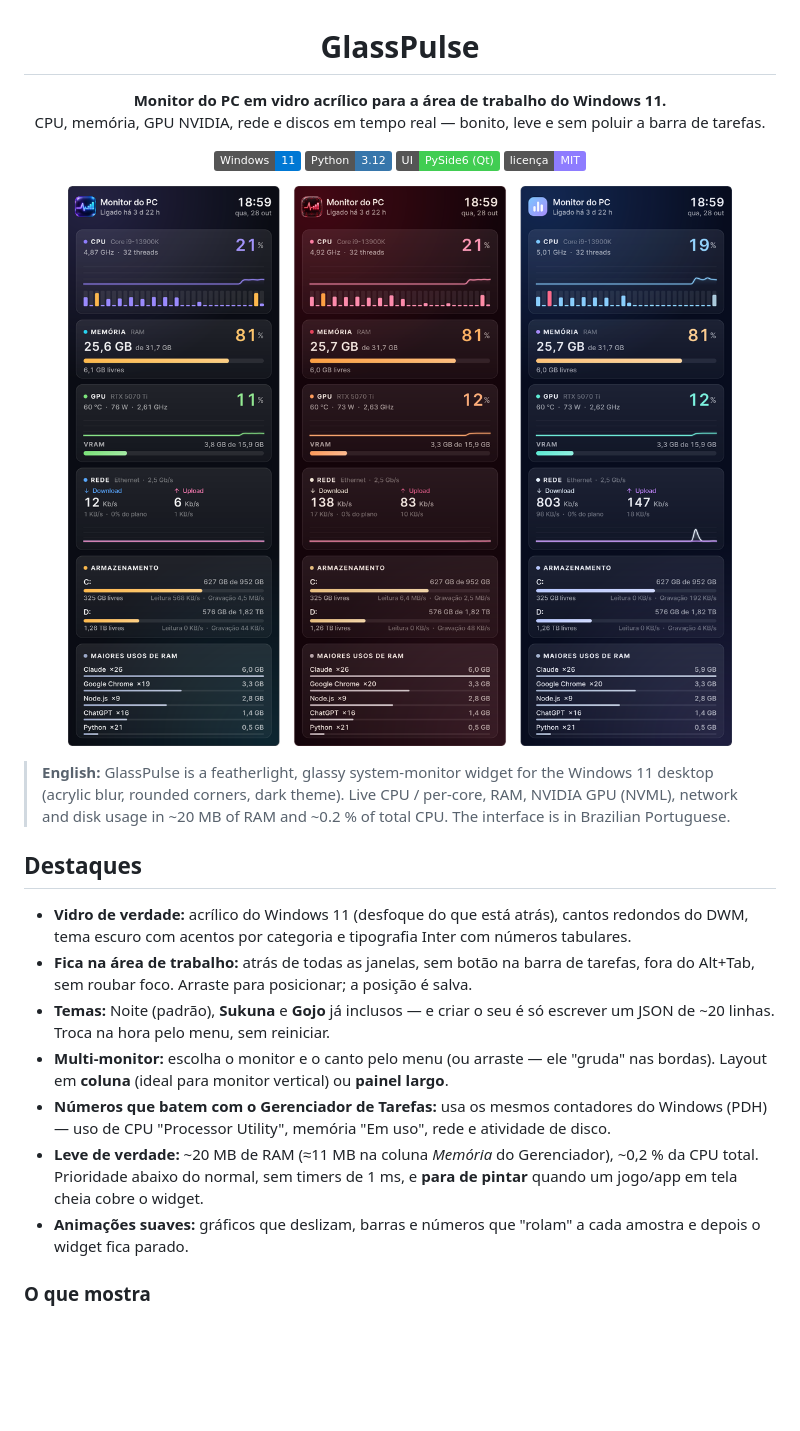
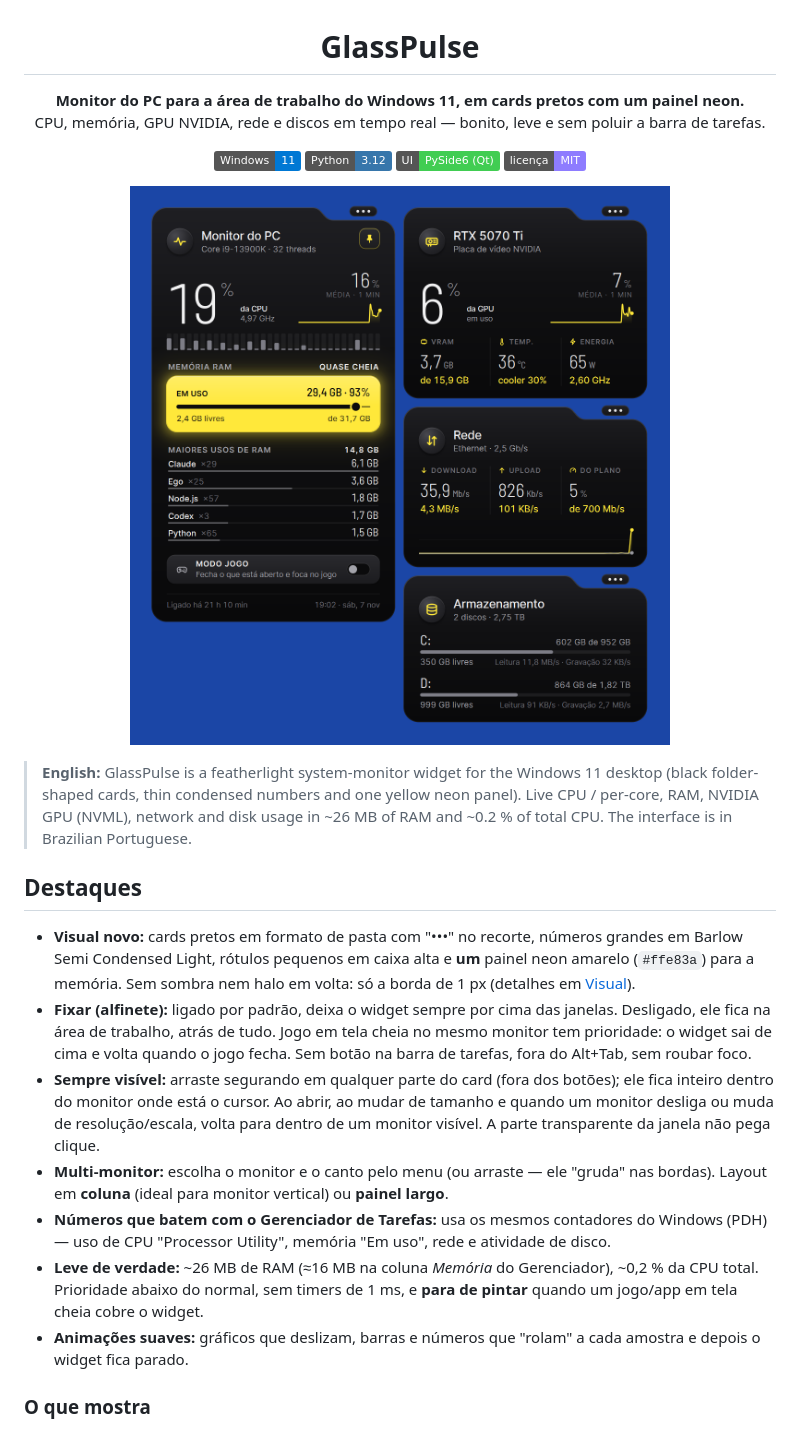
Before and after one commit to kaykyoncode/glasspulse, a Markdown page: README.md, the part around one of its changes. GitHub-like rendering; pictures changed too: docs/painel.png, docs/temas.png (deleted); badges without logos; blank space fills up the shorter version.

```diff
--- a/README.md
+++ b/README.md
@@ -1,7 +1,7 @@
 <h1 align="center">GlassPulse</h1>
 
 <p align="center">
-  <b>Monitor do PC em vidro acrílico para a área de trabalho do Windows 11.</b><br>
+  <b>Monitor do PC para a área de trabalho do Windows 11, em cards pretos com um painel neon.</b><br>
   CPU, memória, GPU NVIDIA, rede e discos em tempo real — bonito, leve e sem poluir a barra de tarefas.
 </p>
 
@@ -13,21 +13,21 @@
 </p>
 
 <p align="center">
-  <img src="docs/temas.png" alt="GlassPulse nos temas Noite, Sukuna e Gojo" width="900">
+  <img src="docs/painel.png" alt="GlassPulse: cards pretos em formato de pasta e painel neon amarelo" width="760">
 </p>
 
-> **English:** GlassPulse is a featherlight, glassy system-monitor widget for the Windows 11 desktop
-> (acrylic blur, rounded corners, dark theme). Live CPU / per-core, RAM, NVIDIA GPU (NVML), network and
-> disk usage in ~20 MB of RAM and ~0.2 % of total CPU. The interface is in Brazilian Portuguese.
+> **English:** GlassPulse is a featherlight system-monitor widget for the Windows 11 desktop
+> (black folder-shaped cards, thin condensed numbers and one yellow neon panel). Live CPU / per-core, RAM, NVIDIA GPU (NVML), network and
+> disk usage in ~26 MB of RAM and ~0.2 % of total CPU. The interface is in Brazilian Portuguese.
 
 ## Destaques
 
-- **Vidro de verdade:** acrílico do Windows 11 (desfoque do que está atrás), cantos redondos do DWM, tema escuro com acentos por categoria e tipografia Inter com números tabulares.
-- **Fica na área de trabalho:** atrás de todas as janelas, sem botão na barra de tarefas, fora do Alt+Tab, sem roubar foco. Arraste para posicionar; a posição é salva.
-- **Temas:** Noite (padrão), **Sukuna** e **Gojo** já inclusos — e criar o seu é só escrever um JSON de ~20 linhas. Troca na hora pelo menu, sem reiniciar.
+- **Visual novo:** cards pretos em formato de pasta com "•••" no recorte, números grandes em Barlow Semi Condensed Light, rótulos pequenos em caixa alta e **um** painel neon amarelo (`#ffe83a`) para a memória. Sem sombra nem halo em volta: só a borda de 1 px (detalhes em [Visual](#visual)).
+- **Fixar (alfinete):** ligado por padrão, deixa o widget sempre por cima das janelas. Desligado, ele fica na área de trabalho, atrás de tudo. Jogo em tela cheia no mesmo monitor tem prioridade: o widget sai de cima e volta quando o jogo fecha. Sem botão na barra de tarefas, fora do Alt+Tab, sem roubar foco.
+- **Sempre visível:** arraste segurando em qualquer parte do card (fora dos botões); ele fica inteiro dentro do monitor onde está o cursor. Ao abrir, ao mudar de tamanho e quando um monitor desliga ou muda de resolução/escala, volta para dentro de um monitor visível. A parte transparente da janela não pega clique.
 - **Multi-monitor:** escolha o monitor e o canto pelo menu (ou arraste — ele "gruda" nas bordas). Layout em **coluna** (ideal para monitor vertical) ou **painel largo**.
 - **Números que batem com o Gerenciador de Tarefas:** usa os mesmos contadores do Windows (PDH) — uso de CPU "Processor Utility", memória "Em uso", rede e atividade de disco.
-- **Leve de verdade:** ~20 MB de RAM (≈11 MB na coluna *Memória* do Gerenciador), ~0,2 % da CPU total. Prioridade abaixo do normal, sem timers de 1 ms, e **para de pintar** quando um jogo/app em tela cheia cobre o widget.
+- **Leve de verdade:** ~26 MB de RAM (≈16 MB na coluna *Memória* do Gerenciador), ~0,2 % da CPU total. Prioridade abaixo do normal, sem timers de 1 ms, e **para de pintar** quando um jogo/app em tela cheia cobre o widget.
 - **Animações suaves:** gráficos que deslizam, barras e números que "rolam" a cada amostra e depois o widget fica parado.
 
 ### O que mostra
```
Also changed, not shown: other parts of README.md (+26 -39 lines), docs/coluna.png, 9 other files.
